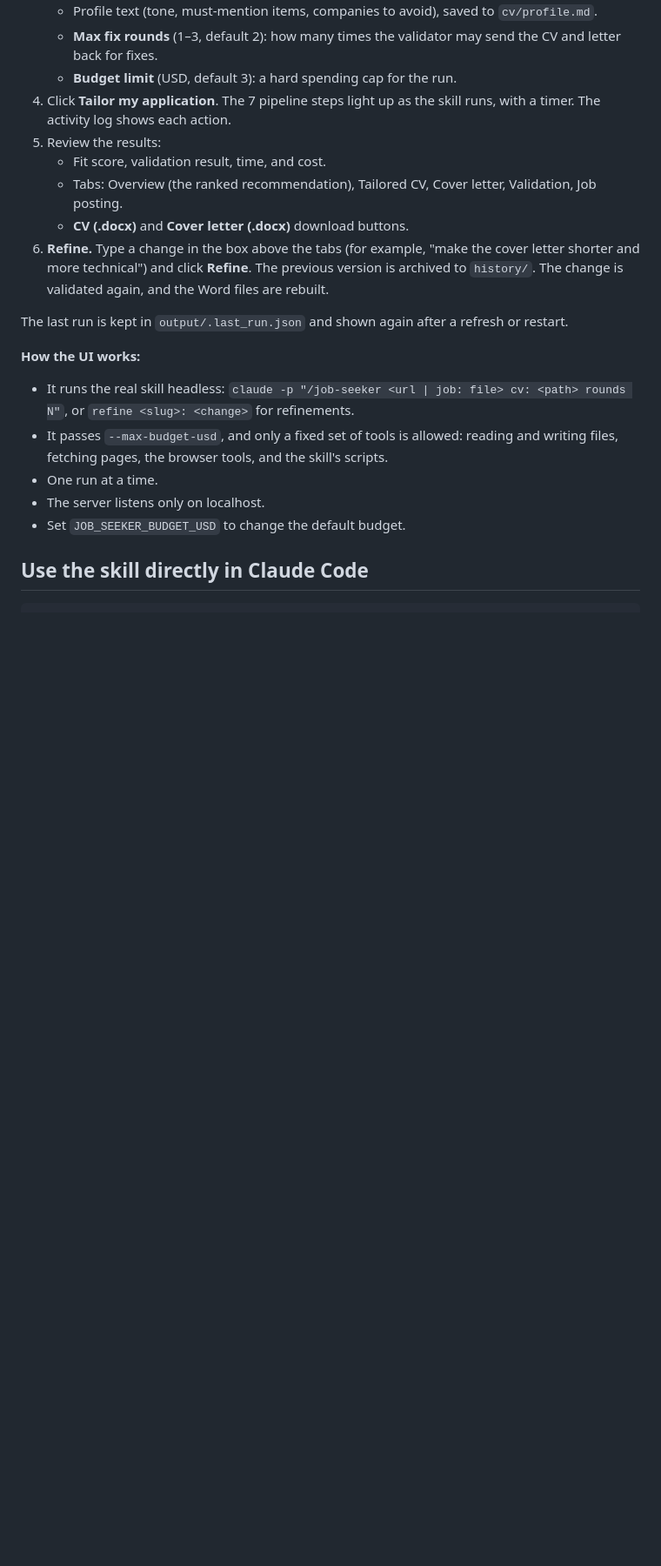
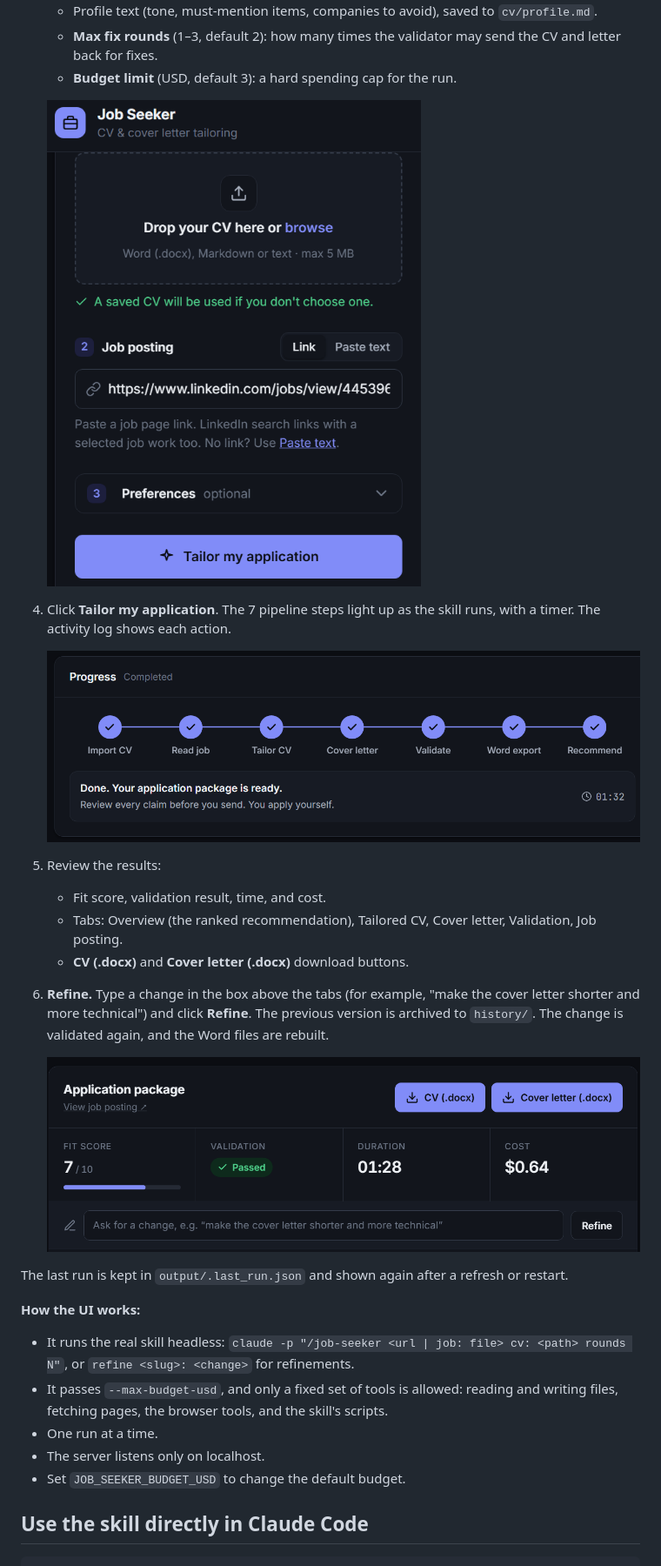
Before and after one commit to eyal77/job-seeker, a Markdown page: README.md, the part around one of its changes. Shown at 87% size. GitHub-like rendering; pictures changed too: docs/screenshots/inputs.png (added), docs/screenshots/progress.png (added), docs/screenshots/results.png (added); blank space fills up the shorter version.

Commit message:
Add UI screenshots to README
This commit updates the README to walk through the main application flow with screenshots for the input form, progress tracker, and results screen. It also adds the new docs/screenshots assets so users can better understand how to upload CVs, monitor the pipeline, and review tailored outputs.

```diff
--- a/README.md
+++ b/README.md
@@ -70,12 +70,20 @@ Then open <http://localhost:3000> and follow these steps:
    - Profile text (tone, must-mention items, companies to avoid), saved to `cv/profile.md`.
    - **Max fix rounds** (1–3, default 2): how many times the validator may send the CV and letter back for fixes.
    - **Budget limit** (USD, default 3): a hard spending cap for the run.
+
+   ![Input panel: CV upload, job posting link or pasted text, preferences, and the Tailor my application button](docs/screenshots/inputs.png)
+
 4. Click **Tailor my application**. The 7 pipeline steps light up as the skill runs, with a timer. The activity log shows each action.
+
+   ![Progress tracker with all 7 steps completed: Import CV, Read job, Tailor CV, Cover letter, Validate, Word export, Recommend](docs/screenshots/progress.png)
+
 5. Review the results:
    - Fit score, validation result, time, and cost.
    - Tabs: Overview (the ranked recommendation), Tailored CV, Cover letter, Validation, Job posting.
    - **CV (.docx)** and **Cover letter (.docx)** download buttons.
 6. **Refine.** Type a change in the box above the tabs (for example, "make the cover letter shorter and more technical") and click **Refine**. The previous version is archived to `history/`. The change is validated again, and the Word files are rebuilt.
+
+   ![Results: CV and cover letter downloads, fit score 7/10, validation passed, duration and cost, and the Refine box](docs/screenshots/results.png)
 
 The last run is kept in `output/.last_run.json` and shown again after a refresh or restart.
 
```
Also changed, not shown: other parts of README.md (+1 -0 lines).
